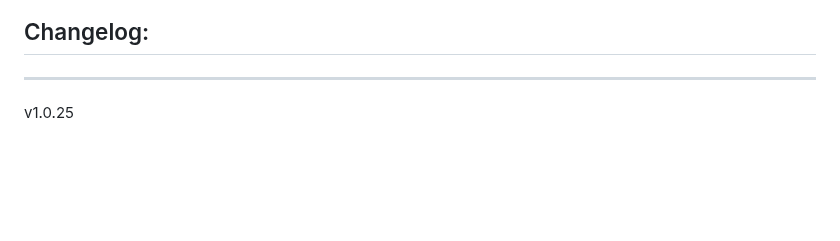
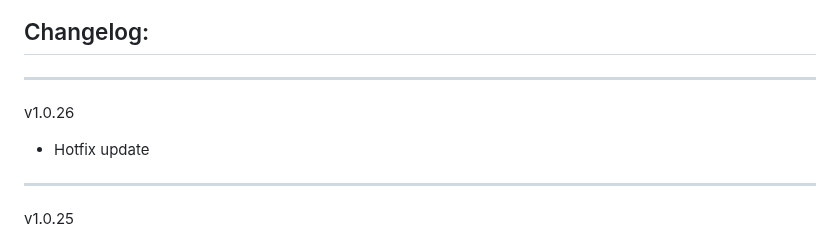
Before and after one commit to Forgotten-Adventures/FA_Battlemaps, a Markdown page: README.md, the part around the change. Rendered like a GitHub page; blank space fills up the shorter version.

```diff
--- a/README.md
+++ b/README.md
@@ -54,6 +54,9 @@ Module Settings allow you to
 ![ModuleSettings2](ModuleSettings2.jpg)
 
 ## Changelog:
+_____________
+v1.0.26
+* Hotfix update
 _____________
 v1.0.25
 * Added new maps
```
